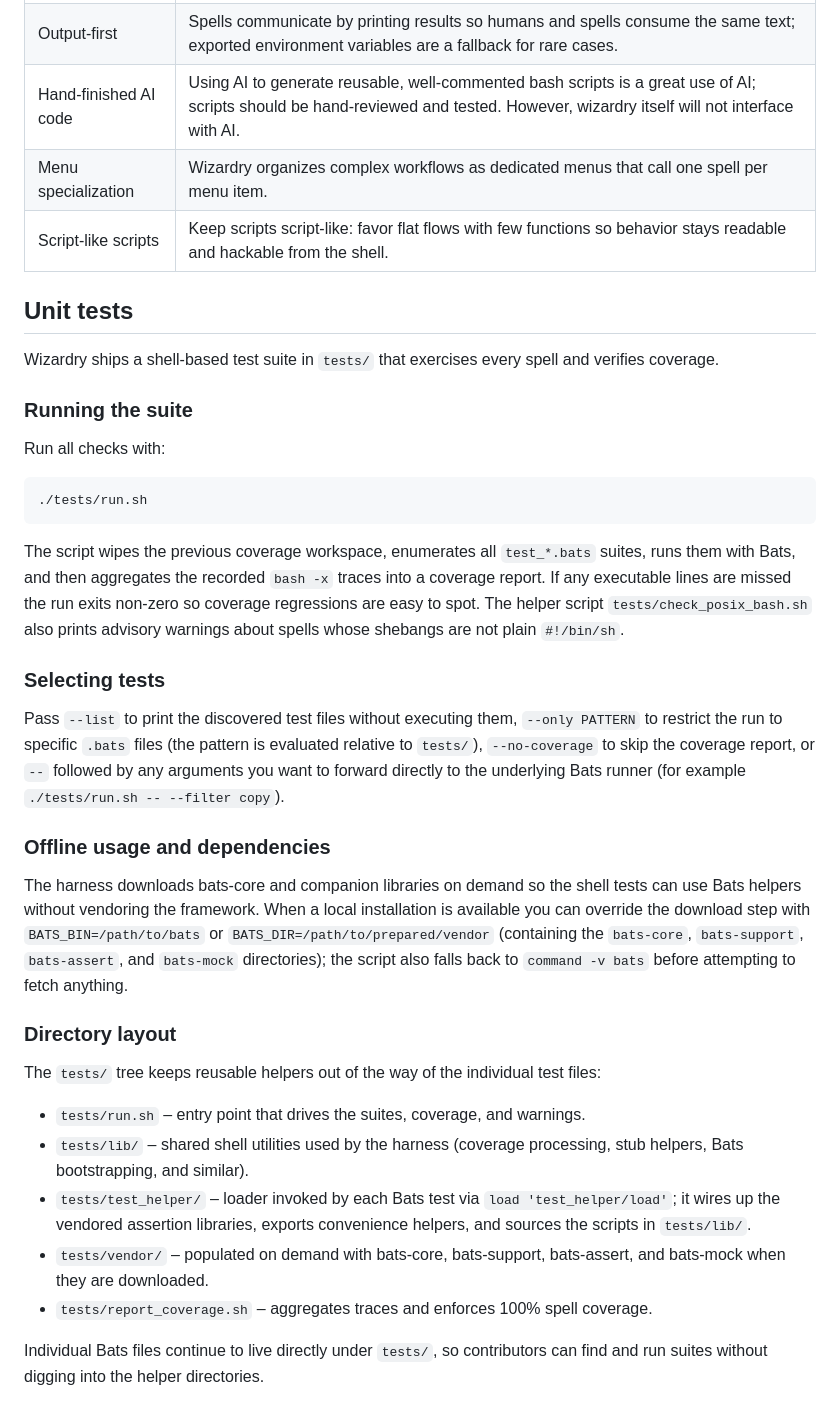
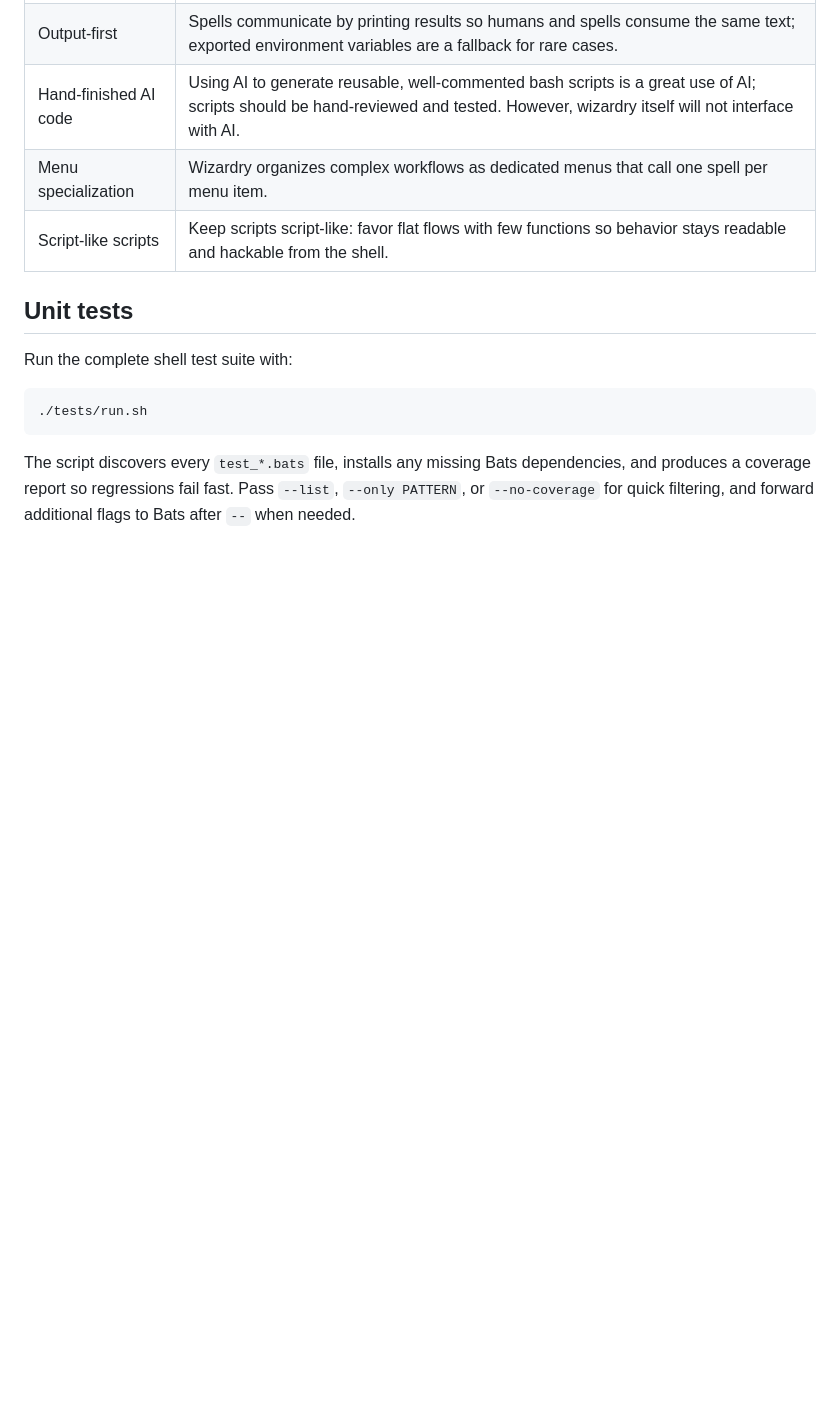
Before and after one commit to andersaamodt/wizardry, a Markdown page: README.md, the part around the change. Drawn GitHub-style; blank space fills up the shorter version.

Commit message:
Simplify unit tests section

````diff
--- a/README.md
+++ b/README.md
@@ -90,34 +90,10 @@ This displays an interactive menu. Most (soon all) wizardry spells and features
 
 ## Unit tests
 
-Wizardry ships a shell-based test suite in `tests/` that exercises every spell and verifies coverage.
-
-### Running the suite
-
-Run all checks with:
+Run the complete shell test suite with:
 
 ```
 ./tests/run.sh
 ```
 
-The script wipes the previous coverage workspace, enumerates all `test_*.bats` suites, runs them with Bats, and then aggregates the recorded `bash -x` traces into a coverage report. If any executable lines are missed the run exits non-zero so coverage regressions are easy to spot. The helper script `tests/check_posix_bash.sh` also prints advisory warnings about spells whose shebangs are not plain `#!/bin/sh`.
-
-### Selecting tests
-
-Pass `--list` to print the discovered test files without executing them, `--only PATTERN` to restrict the run to specific `.bats` files (the pattern is evaluated relative to `tests/`), `--no-coverage` to skip the coverage report, or `--` followed by any arguments you want to forward directly to the underlying Bats runner (for example `./tests/run.sh -- --filter copy`).
-
-### Offline usage and dependencies
-
-The harness downloads bats-core and companion libraries on demand so the shell tests can use Bats helpers without vendoring the framework. When a local installation is available you can override the download step with `BATS_BIN=/path/to/bats` or `BATS_DIR=/path/to/prepared/vendor` (containing the `bats-core`, `bats-support`, `bats-assert`, and `bats-mock` directories); the script also falls back to `command -v bats` before attempting to fetch anything.
-
-### Directory layout
-
-The `tests/` tree keeps reusable helpers out of the way of the individual test files:
-
-* `tests/run.sh` – entry point that drives the suites, coverage, and warnings.
-* `tests/lib/` – shared shell utilities used by the harness (coverage processing, stub helpers, Bats bootstrapping, and similar).
-* `tests/test_helper/` – loader invoked by each Bats test via `load 'test_helper/load'`; it wires up the vendored assertion libraries, exports convenience helpers, and sources the scripts in `tests/lib/`.
-* `tests/vendor/` – populated on demand with bats-core, bats-support, bats-assert, and bats-mock when they are downloaded.
-* `tests/report_coverage.sh` – aggregates traces and enforces 100% spell coverage.
-
-Individual Bats files continue to live directly under `tests/`, so contributors can find and run suites without digging into the helper directories.
+The script discovers every `test_*.bats` file, installs any missing Bats dependencies, and produces a coverage report so regressions fail fast. Pass `--list`, `--only PATTERN`, or `--no-coverage` for quick filtering, and forward additional flags to Bats after `--` when needed.
````
